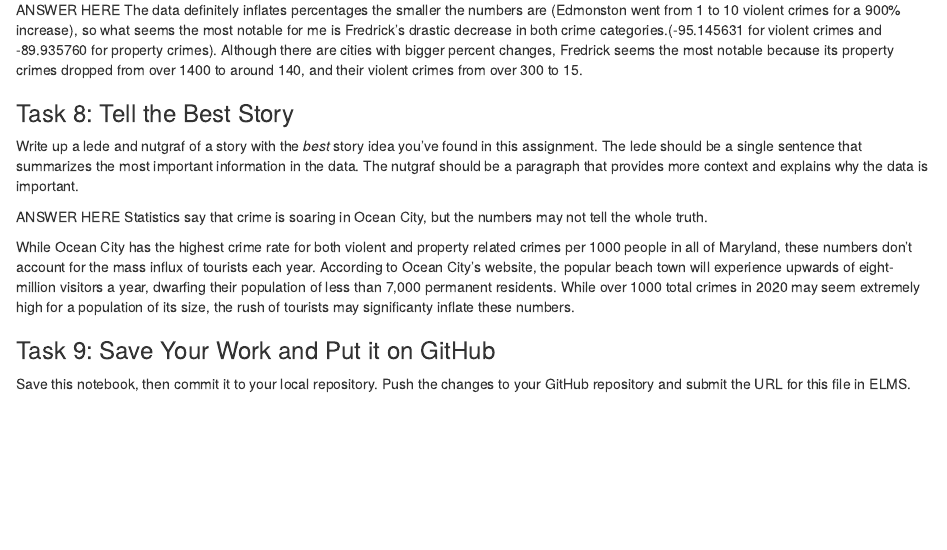
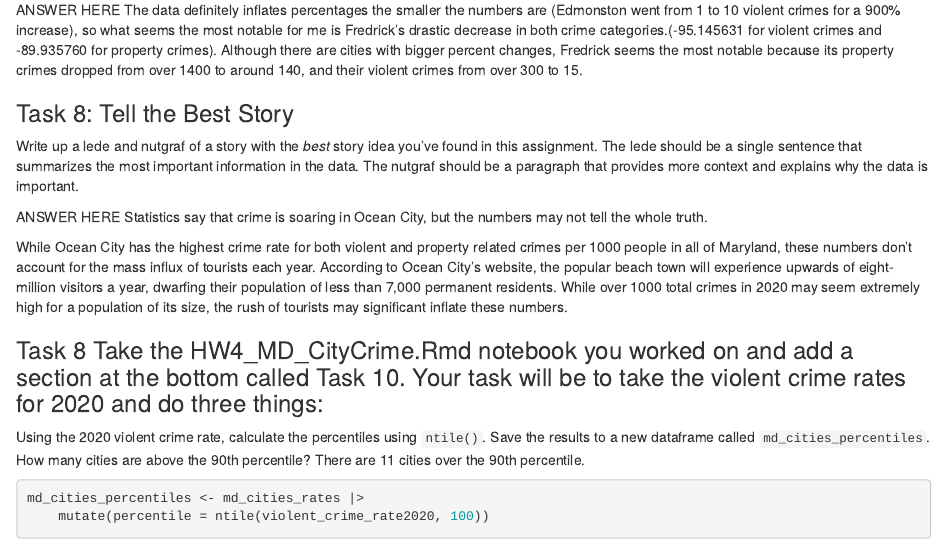
Before and after one commit to mgrovic/jour405_spring25, an R Markdown document (homework/HW4_MD_CityCrime.Rmd): the page in a window 1100 px wide, from 1590 px down. Rendered offline with R 4.5, knitr and Pandoc, with nearby package versions; some code elsewhere in the file could not run offline.

Commit message:
Update HW4_MD_CityCrime.Rmd

````diff
--- a/homework/HW4_MD_CityCrime.Rmd
+++ b/homework/HW4_MD_CityCrime.Rmd
@@ -64,4 +64,14 @@
 ANSWER HERE
 Statistics say that crime is soaring in Ocean City, but the numbers may not tell the whole truth.
 
-While Ocean City has the highest crime rate for both violent and property related crimes per 1000 people in all of Maryland, these numbers don't account for the mass influx of tourists each year. According to Ocean City's website, the popular beach town will experience upwards of eight-million visitors a year, dwarfing their population of less than 7,000 permanent residents. While over 1000 total crimes in 2020 may seem extremely high for a population of its size, the rush of tourists may significanty inflate these numbers.
+While Ocean City has the highest crime rate for both violent and property related crimes per 1000 people in all of Maryland, these numbers don't account for the mass influx of tourists each year. According to Ocean City's website, the popular beach town will experience upwards of eight-million visitors a year, dwarfing their population of less than 7,000 permanent residents. While over 1000 total crimes in 2020 may seem extremely high for a population of its size, the rush of tourists may significant inflate these numbers.
+
+
+### Task 8 Take the HW4_MD_CityCrime.Rmd notebook you worked on and add a section at the bottom called Task 10. Your task will be to take the violent crime rates for 2020 and do three things:
+
+Using the 2020 violent crime rate, calculate the percentiles using `ntile()`. Save the results to a new dataframe called `md_cities_percentiles`. How many cities are above the 90th percentile?
+There are 11 cities over the 90th percentile.
+
+```{r}
+md_cities_percentiles <- md_cities_rates |>
+    mutate(percentile = ntile(violent_crime_rate2020, 100))
````
Also changed, not shown: homework/HW4_MD_CityCrime.Rmd (13 more changed lines).
